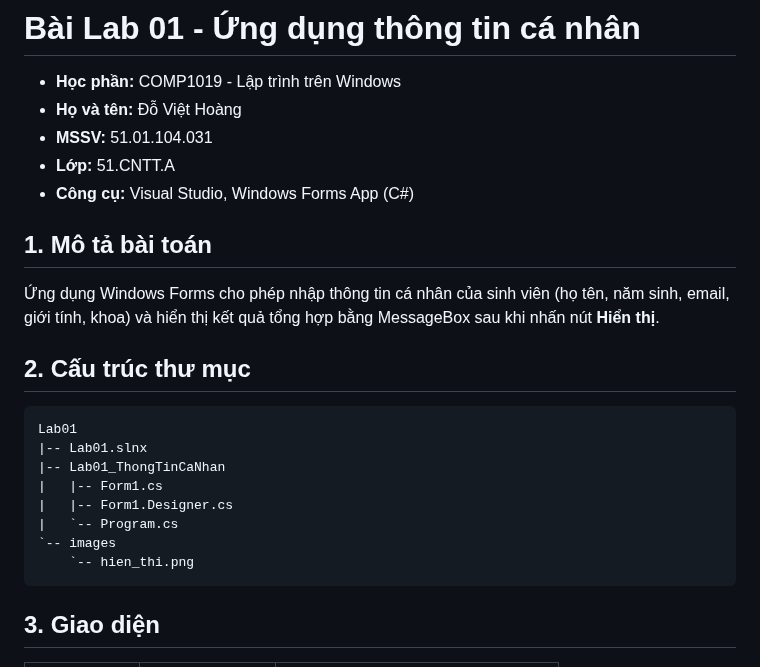
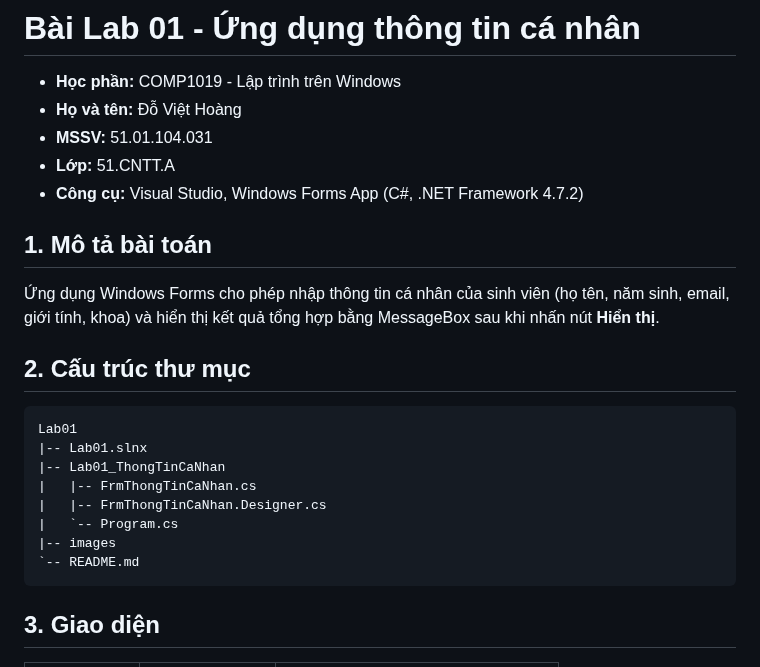
Before and after one commit to viethoang234-se/2611COMP101904-Lap-trinh-Windows, a Markdown page: Lab01/README.md, the part around one of its changes. Rendered like a GitHub page.

````diff
--- a/Lab01/README.md
+++ b/Lab01/README.md
@@ -4,7 +4,7 @@
 - **Họ và tên:** Đỗ Việt Hoàng
 - **MSSV:** 51.01.104.031
 - **Lớp:** 51.CNTT.A
-- **Công cụ:** Visual Studio, Windows Forms App (C#)
+- **Công cụ:** Visual Studio, Windows Forms App (C#, .NET Framework 4.7.2)
 
 ## 1. Mô tả bài toán
 
@@ -16,11 +16,11 @@
 Lab01
 |-- Lab01.slnx
 |-- Lab01_ThongTinCaNhan
-|   |-- Form1.cs
-|   |-- Form1.Designer.cs
+|   |-- FrmThongTinCaNhan.cs
+|   |-- FrmThongTinCaNhan.Designer.cs
 |   `-- Program.cs
-`-- images
-    `-- hien_thi.png
+|-- images
+`-- README.md
 ```
 
 ## 3. Giao diện
````
Also changed, not shown: other parts of Lab01/README.md (+22 -13 lines), Lab01/images/hien_thi.png, Lab01/images/loi_nam_sinh.png, Lab01/images/loi_nhap_email.png, Lab01/images/loi_nhap_ten.png, Lab01/images/thoat_button.png, 10 other files.
